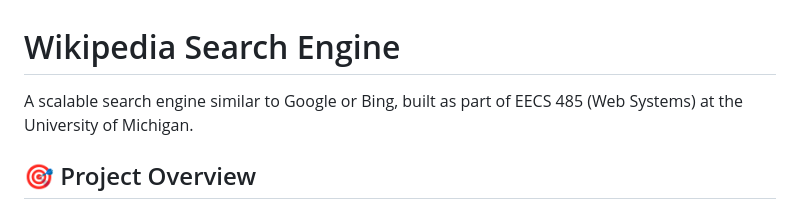
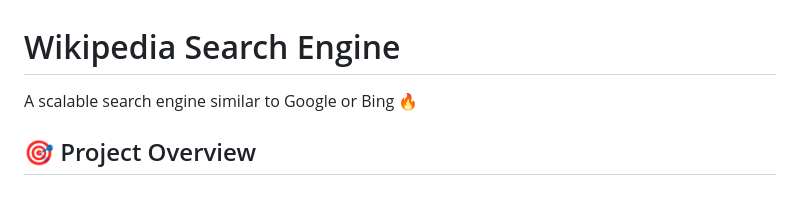
Before and after one commit to HaolingPu/Wikipedia_Search_Engine, a Markdown page: README.md, the part around the change. Rendered like a GitHub page.

```diff
--- a/README.md
+++ b/README.md
@@ -1,6 +1,6 @@
 # Wikipedia Search Engine
 
-A scalable search engine similar to Google or Bing, built as part of EECS 485 (Web Systems) at the University of Michigan.
+A scalable search engine similar to Google or Bing 🔥
 
 ## 🎯 Project Overview
 
```
